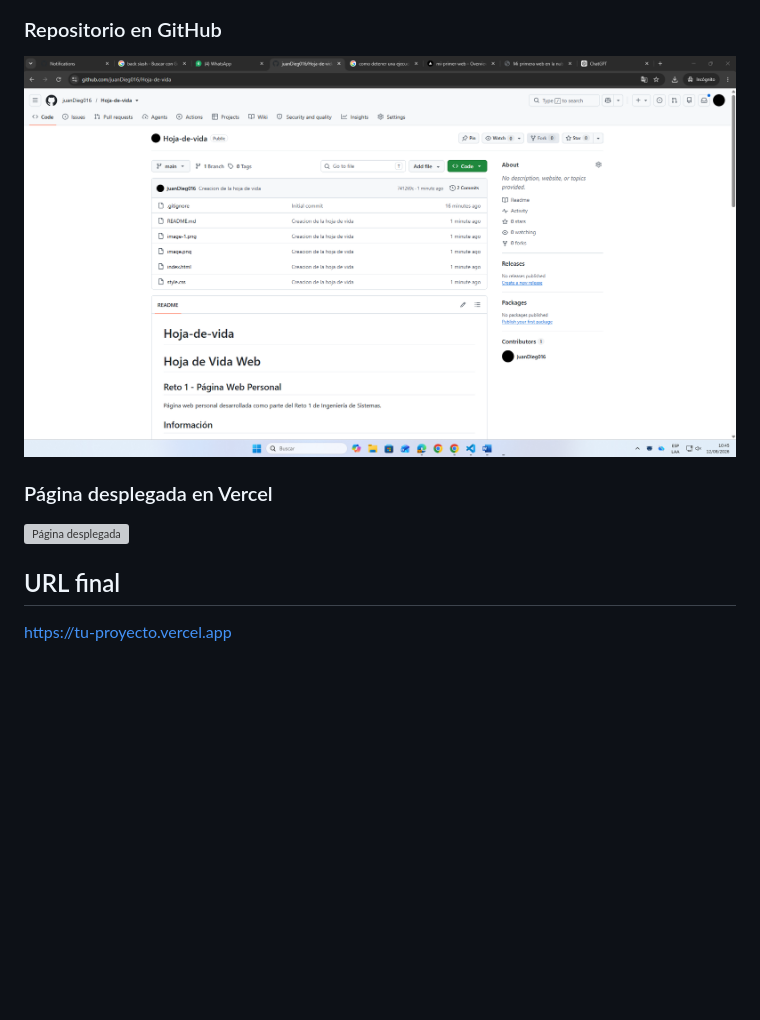
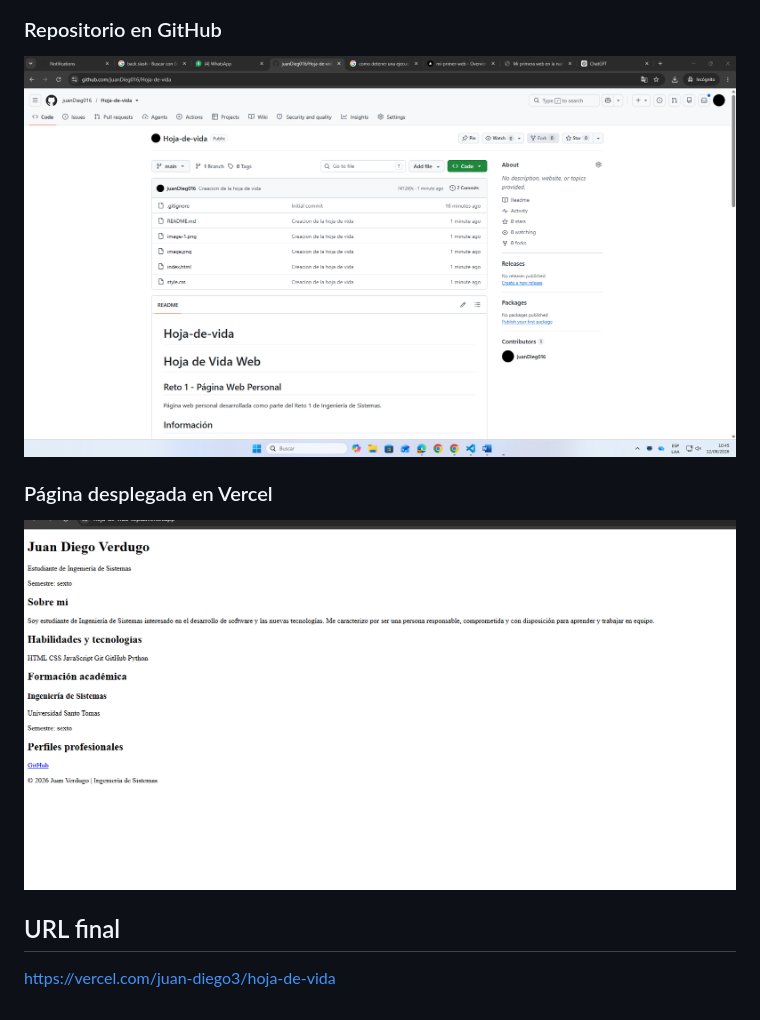
Before and after one commit to juanDieg016/Hoja-de-vida, a Markdown page: README.md, the part around the change printed below. GitHub-like rendering; pictures changed too: image-4.png (added); blank space fills up the shorter version; grey boxes are pictures that could not be loaded.

Commit message:
ultimos cambios

```diff
--- a/README.md
+++ b/README.md
@@ -32,8 +32,6 @@ Página web personal desarrollada como parte del Reto 1 de Ingeniería de Sistem
 
 ### Página desplegada en Vercel
 
-![Página desplegada](evidencias/vercel.png)
-
+![vercel](image-4.png)
 ## URL final
-
-https://tu-proyecto.vercel.app
+https://vercel.com/juan-diego3/hoja-de-vida
```
Also changed, not shown: other parts of README.md (+1 -1 lines).
